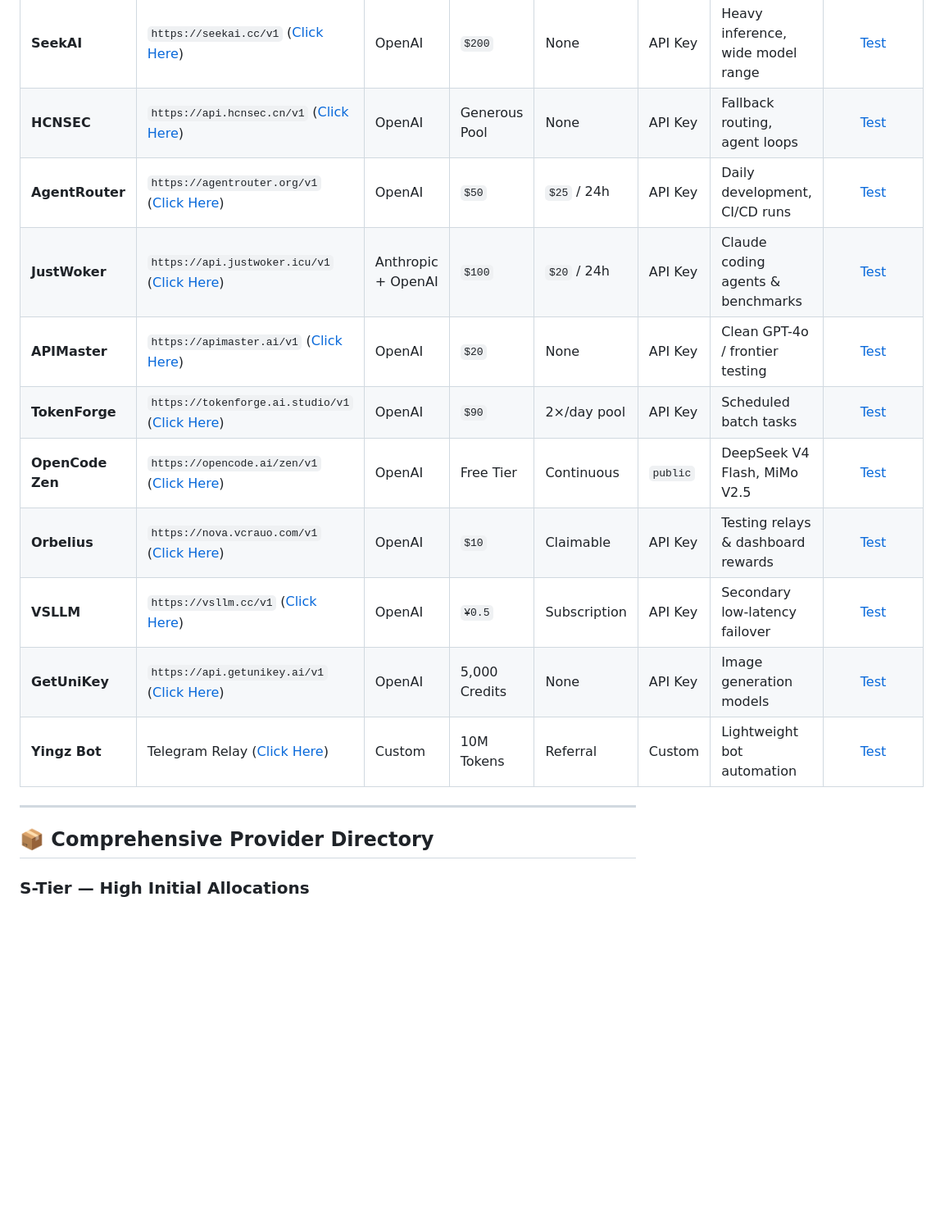
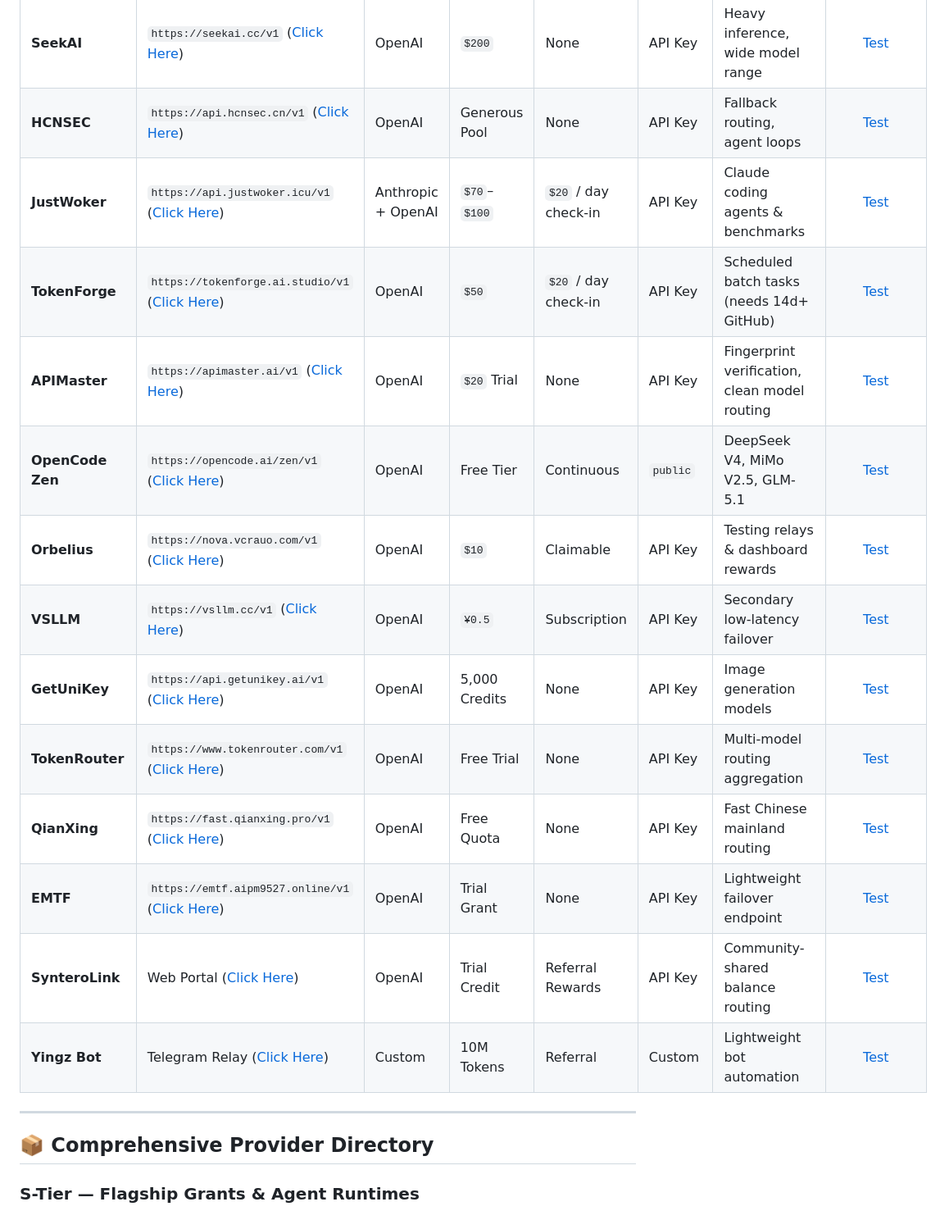
Before and after one commit to Kyzenkms/free-ai-providers, a Markdown page: README.md, the part around one of its changes. Shown at 82% size. Drawn GitHub-style; blank space fills up the shorter version.

```diff
--- a/README.md
+++ b/README.md
@@ -46,18 +38,21 @@
 | **SeekAI** | `https://seekai.cc/v1` ([Click Here](https://seekai.cc/sign-up?aff=8lEz)) | OpenAI | `$200` | None | API Key | Heavy inference, wide model range | [Test](https://ai.solisk.org/checker) |
 | **HCNSEC** | `https://api.hcnsec.cn/v1` ([Click Here](https://api.hcnsec.cn/sign-up?aff=9A6V)) | OpenAI | Generous Pool | None | API Key | Fallback routing, agent loops | [Test](https://ai.solisk.org/checker) |
-| **AgentRouter** | `https://agentrouter.org/v1` ([Click Here](https://agentrouter.org/register?aff=9tAF)) | OpenAI | `$50` | `$25` / 24h | API Key | Daily development, CI/CD runs | [Test](https://ai.solisk.org/checker) |
-| **JustWoker** | `https://api.justwoker.icu/v1` ([Click Here](https://api.justwoker.icu/register?aff=OBJZ)) | Anthropic + OpenAI | `$100` | `$20` / 24h | API Key | Claude coding agents & benchmarks | [Test](https://ai.solisk.org/checker) |
-| **APIMaster** | `https://apimaster.ai/v1` ([Click Here](https://apimaster.ai/register?ref=atpht1pq)) | OpenAI | `$20` | None | API Key | Clean GPT-4o / frontier testing | [Test](https://ai.solisk.org/checker) |
-| **TokenForge** | `https://tokenforge.ai.studio/v1` ([Click Here](https://tokenforge.ai.studio/sign-up?aff=tkjh)) | OpenAI | `$90` | 2×/day pool | API Key | Scheduled batch tasks | [Test](https://ai.solisk.org/checker) |
-| **OpenCode Zen** | `https://opencode.ai/zen/v1` ([Click Here](https://opencode.ai)) | OpenAI | Free Tier | Continuous | `public` | DeepSeek V4 Flash, MiMo V2.5 | [Test](https://ai.solisk.org/checker) |
+| **JustWoker** | `https://api.justwoker.icu/v1` ([Click Here](https://api.justwoker.icu/register?aff=OBJZ)) | Anthropic + OpenAI | `$70`–`$100` | `$20` / day check-in | API Key | Claude coding agents & benchmarks | [Test](https://ai.solisk.org/checker) |
+| **TokenForge** | `https://tokenforge.ai.studio/v1` ([Click Here](https://tokenforge.ai.studio/sign-up?aff=tkjh)) | OpenAI | `$50` | `$20` / day check-in | API Key | Scheduled batch tasks (needs 14d+ GitHub) | [Test](https://ai.solisk.org/checker) |
+| **APIMaster** | `https://apimaster.ai/v1` ([Click Here](https://apimaster.ai/register?ref=atpht1pq)) | OpenAI | `$20` Trial | None | API Key | Fingerprint verification, clean model routing | [Test](https://ai.solisk.org/checker) |
+| **OpenCode Zen** | `https://opencode.ai/zen/v1` ([Click Here](https://opencode.ai)) | OpenAI | Free Tier | Continuous | `public` | DeepSeek V4, MiMo V2.5, GLM-5.1 | [Test](https://ai.solisk.org/checker) |
 | **Orbelius** | `https://nova.vcrauo.com/v1` ([Click Here](https://nova.vcrauo.com/sign-up?aff=7Ny4)) | OpenAI | `$10` | Claimable | API Key | Testing relays & dashboard rewards | [Test](https://ai.solisk.org/checker) |
 | **VSLLM** | `https://vsllm.cc/v1` ([Click Here](https://vsllm.cc/register?aff=sTmW)) | OpenAI | `¥0.5` | Subscription | API Key | Secondary low-latency failover | [Test](https://ai.solisk.org/checker) |
 | **GetUniKey** | `https://api.getunikey.ai/v1` ([Click Here](https://www.getunikey.ai/sign-up?aff=8GN5)) | OpenAI | 5,000 Credits | None | API Key | Image generation models | [Test](https://ai.solisk.org/checker) |
+| **TokenRouter** | `https://www.tokenrouter.com/v1` ([Click Here](https://www.tokenrouter.com/)) | OpenAI | Free Trial | None | API Key | Multi-model routing aggregation | [Test](https://ai.solisk.org/checker) |
+| **QianXing** | `https://fast.qianxing.pro/v1` ([Click Here](https://fast.qianxing.pro/sign-up?aff=IoIBndmu)) | OpenAI | Free Quota | None | API Key | Fast Chinese mainland routing | [Test](https://ai.solisk.org/checker) |
+| **EMTF** | `https://emtf.aipm9527.online/v1` ([Click Here](https://emtf.aipm9527.online/sign-up?aff=3wdE)) | OpenAI | Trial Grant | None | API Key | Lightweight failover endpoint | [Test](https://ai.solisk.org/checker) |
+| **SynteroLink** | Web Portal ([Click Here](https://synterolink.com/register?aff=ET5P738DGDPV)) | OpenAI | Trial Credit | Referral Rewards | API Key | Community-shared balance routing | [Test](https://ai.solisk.org/checker) |
 | **Yingz Bot** | Telegram Relay ([Click Here](https://t.me/Yingzshopbot?start=ref7712622794)) | Custom | 10M Tokens | Referral | Custom | Lightweight bot automation | [Test](https://ai.solisk.org/checker) |
 
 ---
 
 ## 📦 Comprehensive Provider Directory
 
-### S-Tier — High Initial Allocations
+### S-Tier — Flagship Grants & Agent Runtimes
 
```
Also changed, not shown: other parts of README.md (+52 -58 lines).
